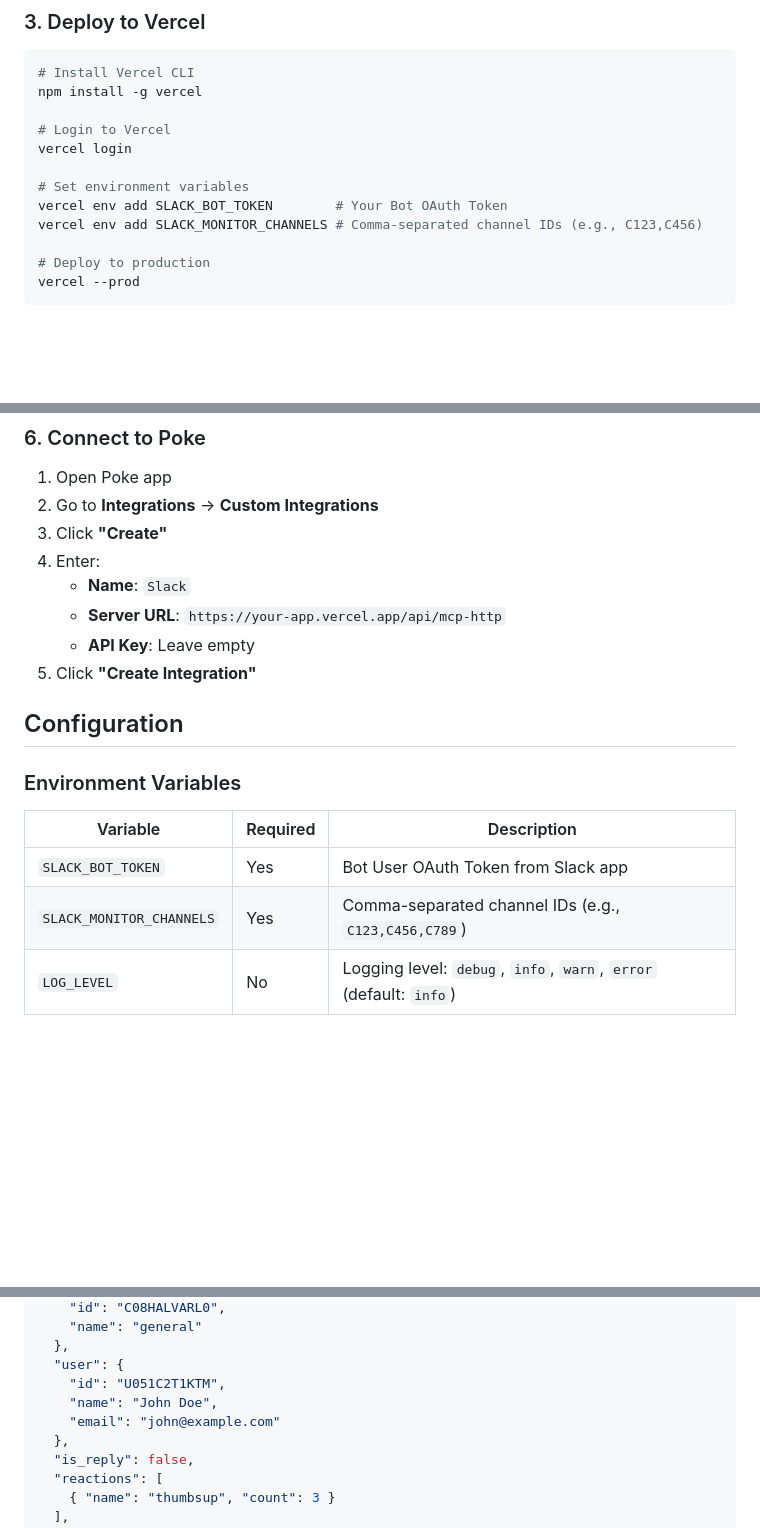
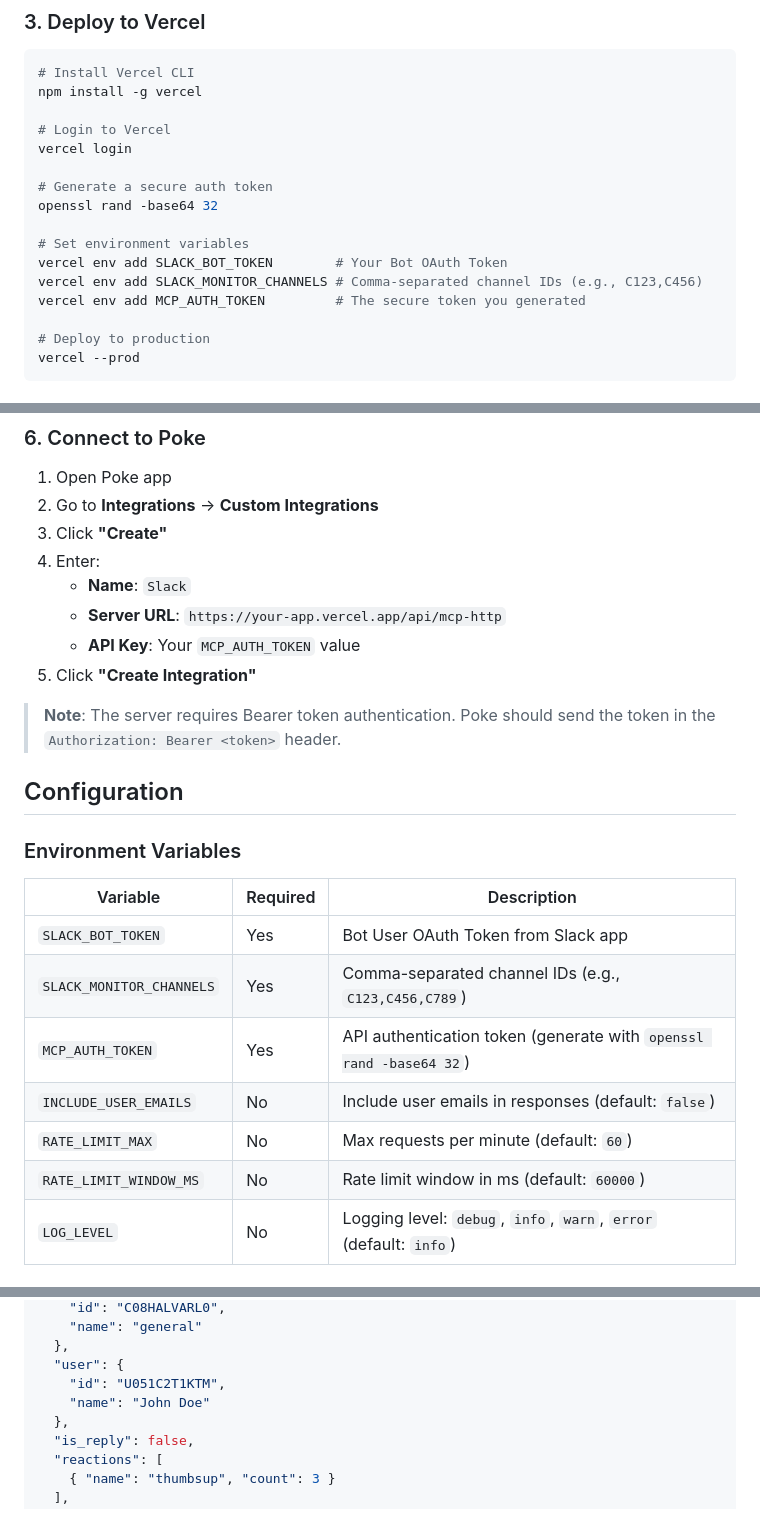
Before and after one commit to vinaylp/poke-slack, a Markdown page: README.md, 3 parts joined by grey strips. Drawn GitHub-style; blank space fills up the shorter version.

```diff
--- a/README.md
+++ b/README.md
@@ -84,9 +85,13 @@ npm install -g vercel
 # Login to Vercel
 vercel login
 
+# Generate a secure auth token
+openssl rand -base64 32
+
 # Set environment variables
 vercel env add SLACK_BOT_TOKEN        # Your Bot OAuth Token
 vercel env add SLACK_MONITOR_CHANNELS # Comma-separated channel IDs (e.g., C123,C456)
+vercel env add MCP_AUTH_TOKEN         # The secure token you generated
 
 # Deploy to production
 vercel --prod
@@ -117,8 +122,10 @@ In each monitored channel, type:
 4. Enter:
    - **Name**: `Slack`
    - **Server URL**: `https://your-app.vercel.app/api/mcp-http`
-   - **API Key**: Leave empty
+   - **API Key**: Your `MCP_AUTH_TOKEN` value
 5. Click **"Create Integration"**
+
+> **Note**: The server requires Bearer token authentication. Poke should send the token in the `Authorization: Bearer <token>` header.
 
 ## Configuration
 
@@ -128,6 +135,10 @@ In each monitored channel, type:
 |----------|----------|-------------|
 | `SLACK_BOT_TOKEN` | Yes | Bot User OAuth Token from Slack app |
 | `SLACK_MONITOR_CHANNELS` | Yes | Comma-separated channel IDs (e.g., `C123,C456,C789`) |
+| `MCP_AUTH_TOKEN` | Yes | API authentication token (generate with `openssl rand -base64 32`) |
+| `INCLUDE_USER_EMAILS` | No | Include user emails in responses (default: `false`) |
+| `RATE_LIMIT_MAX` | No | Max requests per minute (default: `60`) |
+| `RATE_LIMIT_WINDOW_MS` | No | Rate limit window in ms (default: `60000`) |
 | `LOG_LEVEL` | No | Logging level: `debug`, `info`, `warn`, `error` (default: `info`) |
 
 ### Monitored Channels
@@ -189,8 +200,7 @@ Messages are returned in this structure:
   },
   "user": {
     "id": "U051C2T1KTM",
-    "name": "John Doe",
-    "email": "john@example.com"
+    "name": "John Doe"
   },
   "is_reply": false,
   "reactions": [
```
Also changed, not shown: other parts of README.md (+33 -8 lines), SECURITY.md (added, +366 -0 lines).
